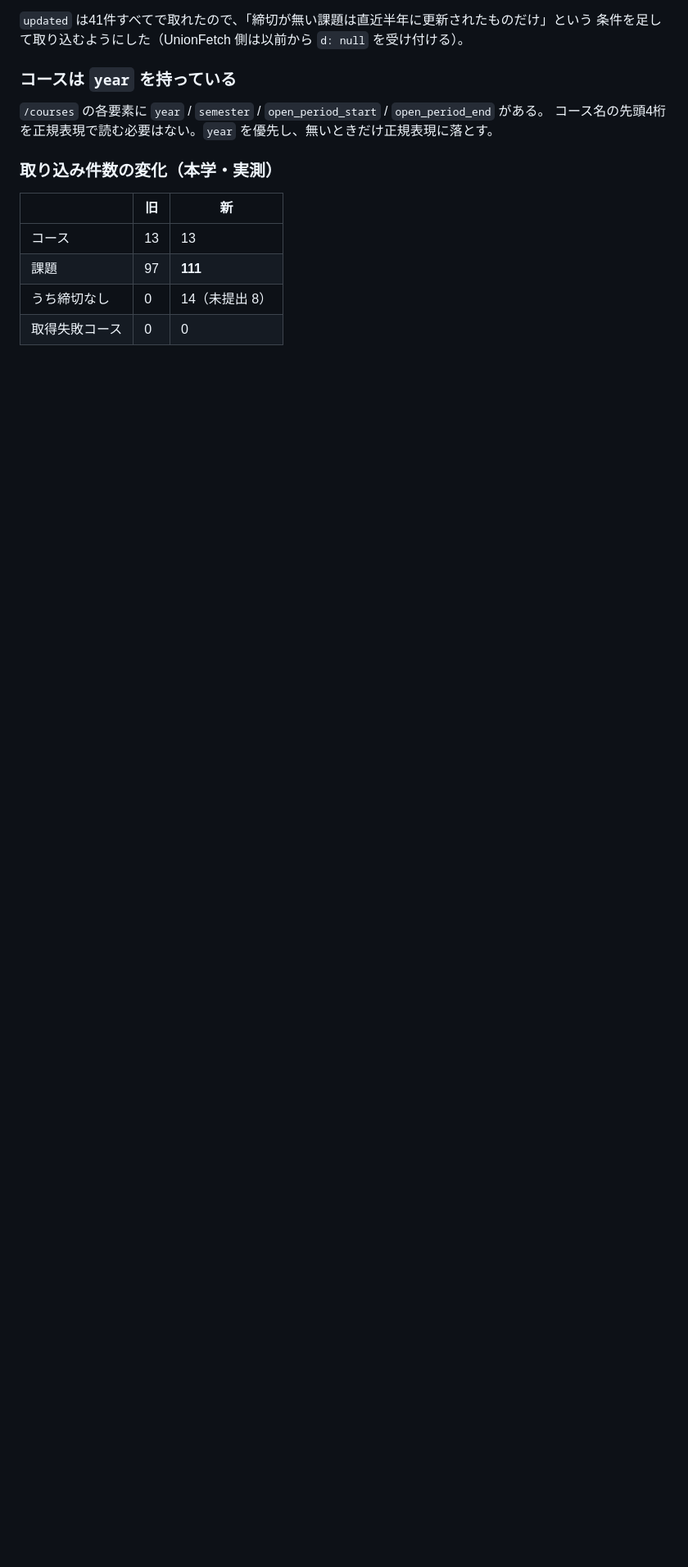
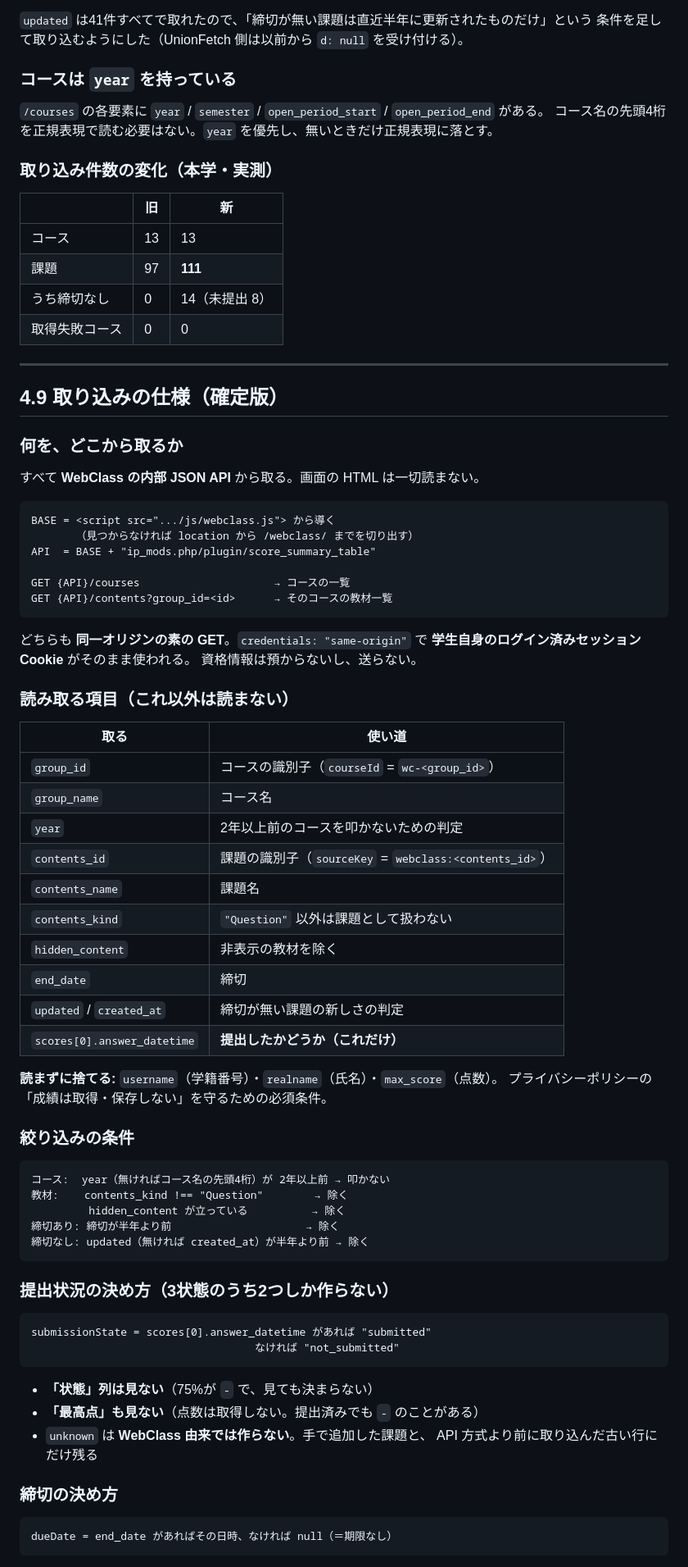
Before and after one commit to aaa-cloud-05/class-pilot, a Markdown page: docs/webclass-api.md, the part around one of its changes. Shown at 82% size. Rendered like a GitHub page; blank space fills up the shorter version.

````diff
--- a/docs/webclass-api.md
+++ b/docs/webclass-api.md
@@ -303,3 +330,70 @@ Question 62件すべてで `scores[0]` が存在し、キーは
 | うち締切なし | 0 | 14（未提出 8） |
 | 取得失敗コース | 0 | 0 |
 
+---
+
+## 4.9 取り込みの仕様（確定版）
+
+### 何を、どこから取るか
+
+すべて **WebClass の内部 JSON API** から取る。画面の HTML は一切読まない。
+
+```
+BASE = <script src=".../js/webclass.js"> から導く
+       （見つからなければ location から /webclass/ までを切り出す）
+API  = BASE + "ip_mods.php/plugin/score_summary_table"
+
+GET {API}/courses                     → コースの一覧
+GET {API}/contents?group_id=<id>      → そのコースの教材一覧
+```
+
+どちらも **同一オリジンの素の GET**。`credentials: "same-origin"` で
+**学生自身のログイン済みセッション Cookie** がそのまま使われる。
+資格情報は預からないし、送らない。
+
+### 読み取る項目（これ以外は読まない）
+
+| 取る | 使い道 |
+|---|---|
+| `group_id` | コースの識別子（`courseId` = `wc-<group_id>`） |
+| `group_name` | コース名 |
+| `year` | 2年以上前のコースを叩かないための判定 |
+| `contents_id` | 課題の識別子（`sourceKey` = `webclass:<contents_id>`） |
+| `contents_name` | 課題名 |
+| `contents_kind` | `"Question"` 以外は課題として扱わない |
+| `hidden_content` | 非表示の教材を除く |
+| `end_date` | 締切 |
+| `updated` / `created_at` | 締切が無い課題の新しさの判定 |
+| `scores[0].answer_datetime` | **提出したかどうか（これだけ）** |
+
+**読まずに捨てる:** `username`（学籍番号）・`realname`（氏名）・`max_score`（点数）。
+プライバシーポリシーの「成績は取得・保存しない」を守るための必須条件。
+
+### 絞り込みの条件
+
+```
+コース:  year（無ければコース名の先頭4桁）が 2年以上前 → 叩かない
+教材:    contents_kind !== "Question"        → 除く
+         hidden_content が立っている          → 除く
+締切あり: 締切が半年より前                     → 除く
+締切なし: updated（無ければ created_at）が半年より前 → 除く
+```
+
+### 提出状況の決め方（3状態のうち2つしか作らない）
+
+```
+submissionState = scores[0].answer_datetime があれば "submitted"
+                                   なければ "not_submitted"
+```
+
+- **「状態」列は見ない**（75%が `-` で、見ても決まらない）
+- **「最高点」も見ない**（点数は取得しない。提出済みでも `-` のことがある）
+- `unknown` は **WebClass 由来では作らない**。手で追加した課題と、
+  API 方式より前に取り込んだ古い行にだけ残る
+
+### 締切の決め方
+
+```
+dueDate = end_date があればその日時、なければ null（＝期限なし）
+```
+
````
Also changed, not shown: other parts of docs/webclass-api.md (+72 -32 lines).
